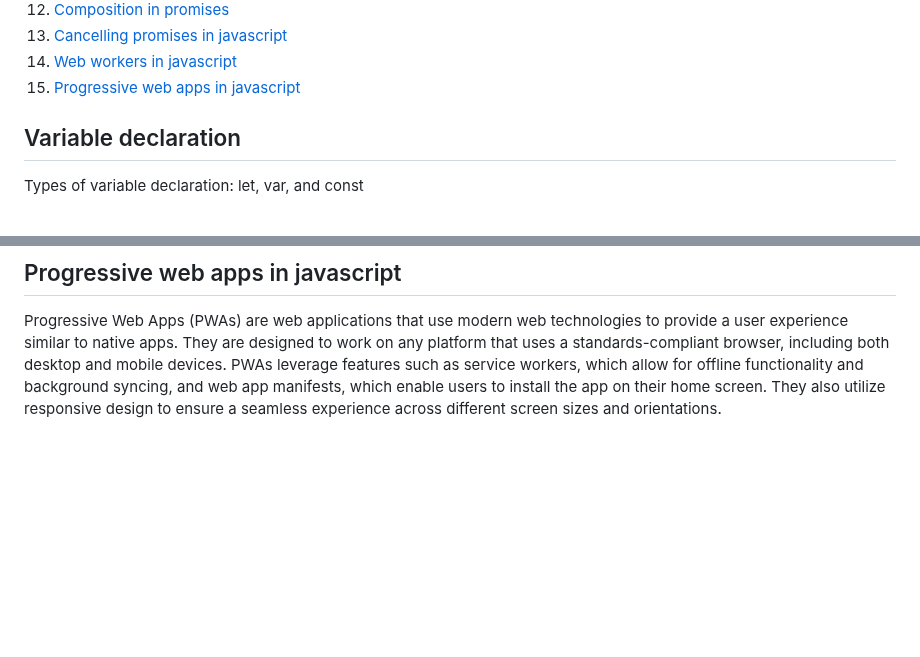
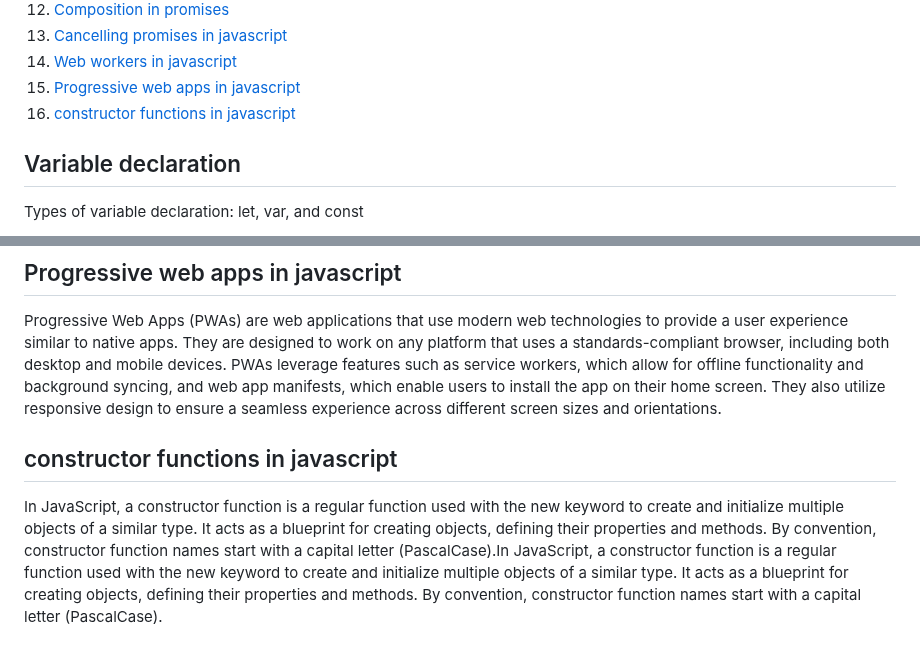
Before and after one commit to sathishsekarss/HTML-CSS-Javascript-Concepts, a Markdown page: Javascript concepts/README.md, 2 parts joined by grey strips. Rendered like a GitHub page; blank space fills up the shorter version.

Commit message:
consturctor function definition

```diff
--- a/Javascript concepts/README.md
+++ b/Javascript concepts/README.md
@@ -18,6 +18,8 @@ Table of contents
 13. [Cancelling promises in javascript](#cancelling-promises-in-javascript)
 14. [Web workers in javascript](#web-workers-in-javascript)
 15. [Progressive web apps in javascript](#progressive-web-apps-in-javascript)
+16. [constructor functions in javascript](#constructor-functions-in-javascript)
+
 ## Variable declaration
 Types of variable declaration: let, var, and const
 
@@ -183,3 +185,6 @@ Web Workers are created using the Worker constructor, which takes a JavaScript f
 ## Progressive web apps in javascript
 Progressive Web Apps (PWAs) are web applications that use modern web technologies to provide a user experience similar to native apps. They are designed to work on any platform that uses a standards-compliant browser, including both desktop and mobile devices.
 PWAs leverage features such as service workers, which allow for offline functionality and background syncing, and web app manifests, which enable users to install the app on their home screen. They also utilize responsive design to ensure a seamless experience across different screen sizes and orientations.
+
+## constructor functions in javascript
+In JavaScript, a constructor function is a regular function used with the new keyword to create and initialize multiple objects of a similar type. It acts as a blueprint for creating objects, defining their properties and methods. By convention, constructor function names start with a capital letter (PascalCase).In JavaScript, a constructor function is a regular function used with the new keyword to create and initialize multiple objects of a similar type. It acts as a blueprint for creating objects, defining their properties and methods. By convention, constructor function names start with a capital letter (PascalCase).
```
